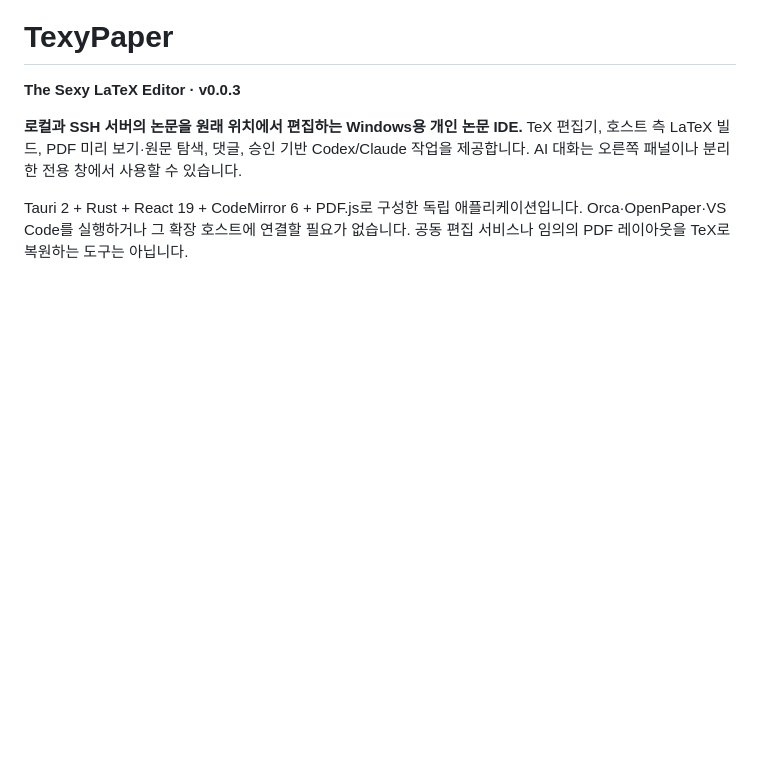
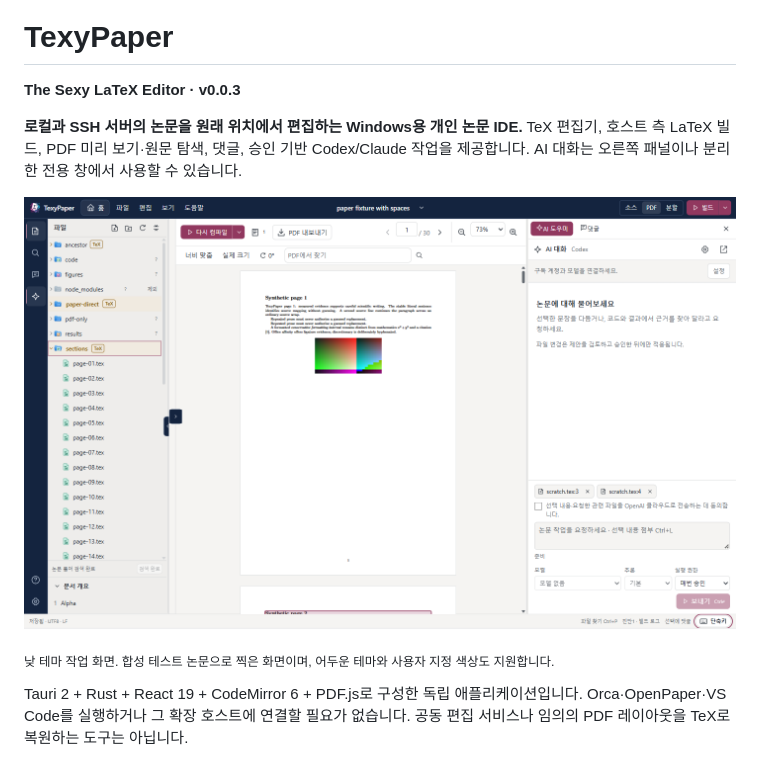
Before and after one commit to HSoo-Kim/texypaper, a Markdown page: README.md, the part around the change. Drawn GitHub-style; pictures changed too: docs/screenshots/workspace-light.png (added); blank space fills up the shorter version.

Commit message:
README: add light-theme workspace screenshot

```diff
--- a/README.md
+++ b/README.md
@@ -5,6 +5,10 @@
 **The Sexy LaTeX Editor · v0.0.3**
 
 **로컬과 SSH 서버의 논문을 원래 위치에서 편집하는 Windows용 개인 논문 IDE.** TeX 편집기, 호스트 측 LaTeX 빌드, PDF 미리 보기·원문 탐색, 댓글, 승인 기반 Codex/Claude 작업을 제공합니다. AI 대화는 오른쪽 패널이나 분리한 전용 창에서 사용할 수 있습니다.
+
+![TexyPaper 작업 화면(낮 테마): 파일 탐색기, 컴파일된 PDF 미리 보기, AI 패널](docs/screenshots/workspace-light.png)
+
+<sub>낮 테마 작업 화면. 합성 테스트 논문으로 찍은 화면이며, 어두운 테마와 사용자 지정 색상도 지원합니다.</sub>
 
 Tauri 2 + Rust + React 19 + CodeMirror 6 + PDF.js로 구성한 독립 애플리케이션입니다. Orca·OpenPaper·VS Code를 실행하거나 그 확장 호스트에 연결할 필요가 없습니다. 공동 편집 서비스나 임의의 PDF 레이아웃을 TeX로 복원하는 도구는 아닙니다.
 
```
